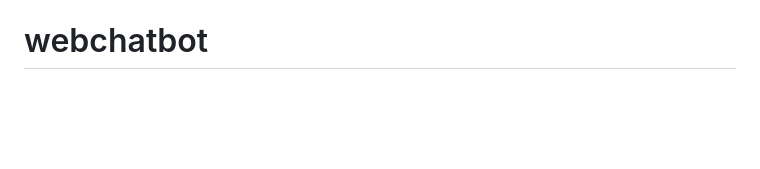
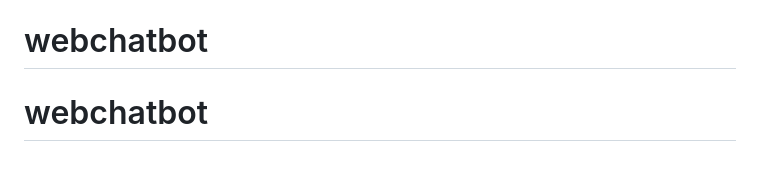
Before and after one commit to J2TechAntaresTechnologies/webchatbot, a Markdown page: README.md, the part around the change. Rendered like a GitHub page; blank space fills up the shorter version.

```diff
--- a/README.md
+++ b/README.md
@@ -184,3 +184,4 @@ Revisá `docs/roadmap.md` para un plan con los próximos 10 hitos técnicos.
 - `frontend/app.js`: cliente Municipal (channel "web").
 - `frontend/app_mar2.js`: cliente MAR2 (modo libre).
 # webchatbot
+# webchatbot
```
